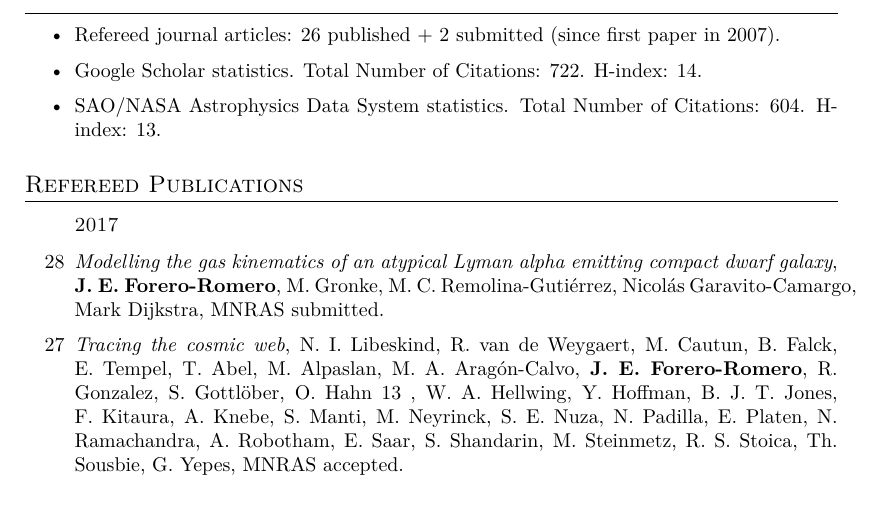
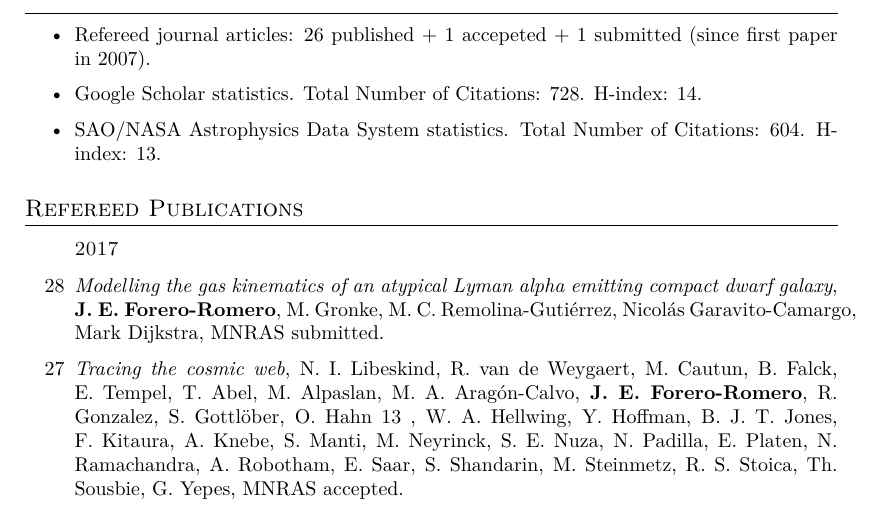
Before and after one commit to forero/CV, a LaTeX CV (Vita/CV_ForeroRomero_Research.tex): part of page 2 of 5, cut so that both start at the same text. Compiled offline with XeLaTeX; a missing font is replaced by an installed copy or a similar font.

Commit message:
minor updates in CV

```diff
--- a/Vita/CV_ForeroRomero_Research.tex
+++ b/Vita/CV_ForeroRomero_Research.tex
@@ -137,9 +137,9 @@
 
 \subsection{Bibliometrics}
 \begin{itemize}
-\item Refereed journal articles:  26 published + 2 submitted (since
+\item Refereed journal articles:  26 published + 1 accepeted + 1 submitted (since
   first paper in 2007).
-\item Google Scholar statistics. Total Number of Citations: 722. H-index: 14.
+\item Google Scholar statistics. Total Number of Citations: 728. H-index: 14.
 \item SAO/NASA Astrophysics Data System statistics. Total Number of Citations: 604. H-index: 13.
 \end{itemize}
 \subsection{Refereed Publications}
```
Also changed, not shown: Vita/CV_ForeroRomero_Research.pdf.
